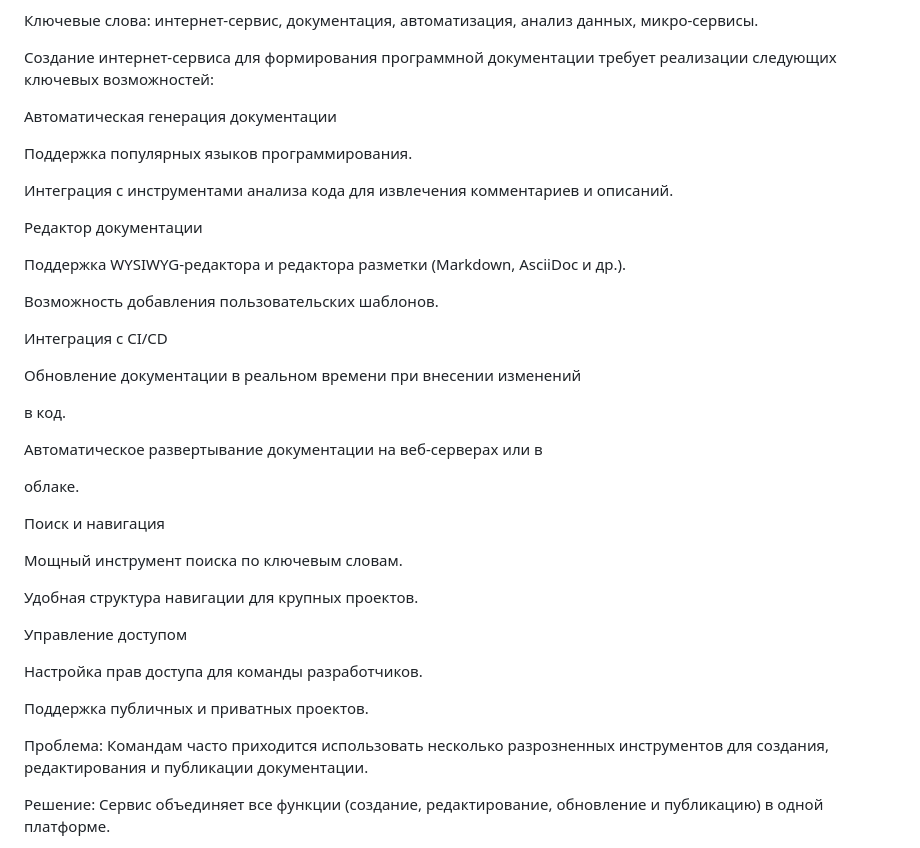
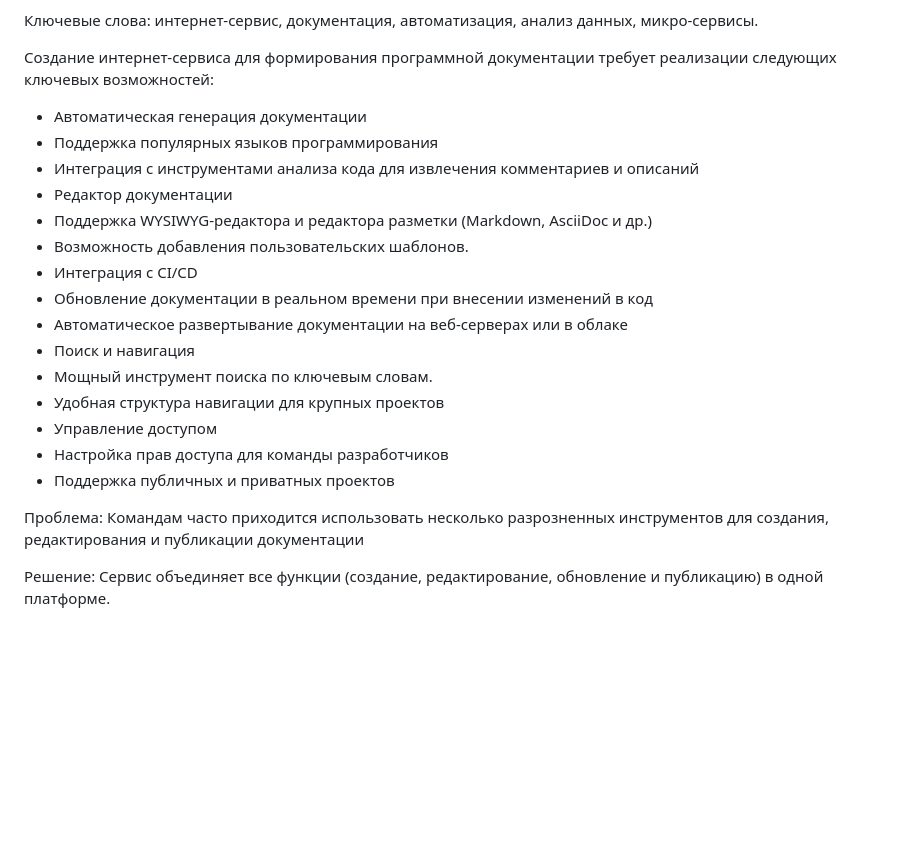
Before and after one commit to Alina-sul-git/Pi_4-2_124321, a Markdown page: Обзор_статей.md, the part around the change. Rendered like a GitHub page; blank space fills up the shorter version.

```diff
--- a/Обзор_статей.md
+++ b/Обзор_статей.md
@@ -94,42 +94,23 @@ Quarto является легковесным, проще в настройке
 
 Создание интернет-сервиса для формирования программной документации требует реализации следующих ключевых возможностей:
 
-Автоматическая генерация документации
+* Автоматическая генерация документации
+* Поддержка популярных языков программирования
+* Интеграция с инструментами анализа кода для извлечения комментариев и описаний
+* Редактор документации
+* Поддержка WYSIWYG-редактора и редактора разметки (Markdown, AsciiDoc и др.)
+* Возможность добавления пользовательских шаблонов.
+* Интеграция с CI/CD
+* Обновление документации в реальном времени при внесении изменений в код
+* Автоматическое развертывание документации на веб-серверах или в облаке
+* Поиск и навигация
+* Мощный инструмент поиска по ключевым словам.
+* Удобная структура навигации для крупных проектов
+* Управление доступом
+* Настройка прав доступа для команды разработчиков
+* Поддержка публичных и приватных проектов
 
-Поддержка популярных языков программирования.
-
-Интеграция с инструментами анализа кода для извлечения комментариев и описаний.
-
-Редактор документации
-
-Поддержка WYSIWYG-редактора и редактора разметки (Markdown, AsciiDoc и др.).
-
-Возможность добавления пользовательских шаблонов.
-
-Интеграция с CI/CD
-
-Обновление документации в реальном времени при внесении изменений
-
-в код.
-
-Автоматическое развертывание документации на веб-серверах или в
-
-облаке.
-
-Поиск и навигация
-
-Мощный инструмент поиска по ключевым словам.
-
-Удобная структура навигации для крупных проектов.
-
-Управление доступом
-
-Настройка прав доступа для команды разработчиков.
-
-Поддержка публичных и приватных проектов.
-
-
-Проблема: Командам часто приходится использовать несколько разрозненных инструментов для создания, редактирования и публикации документации.
+Проблема: Командам часто приходится использовать несколько разрозненных инструментов для создания, редактирования и публикации документации
 
 Решение: Сервис объединяет все функции (создание, редактирование, обновление и публикацию) в одной платформе.
 
```
